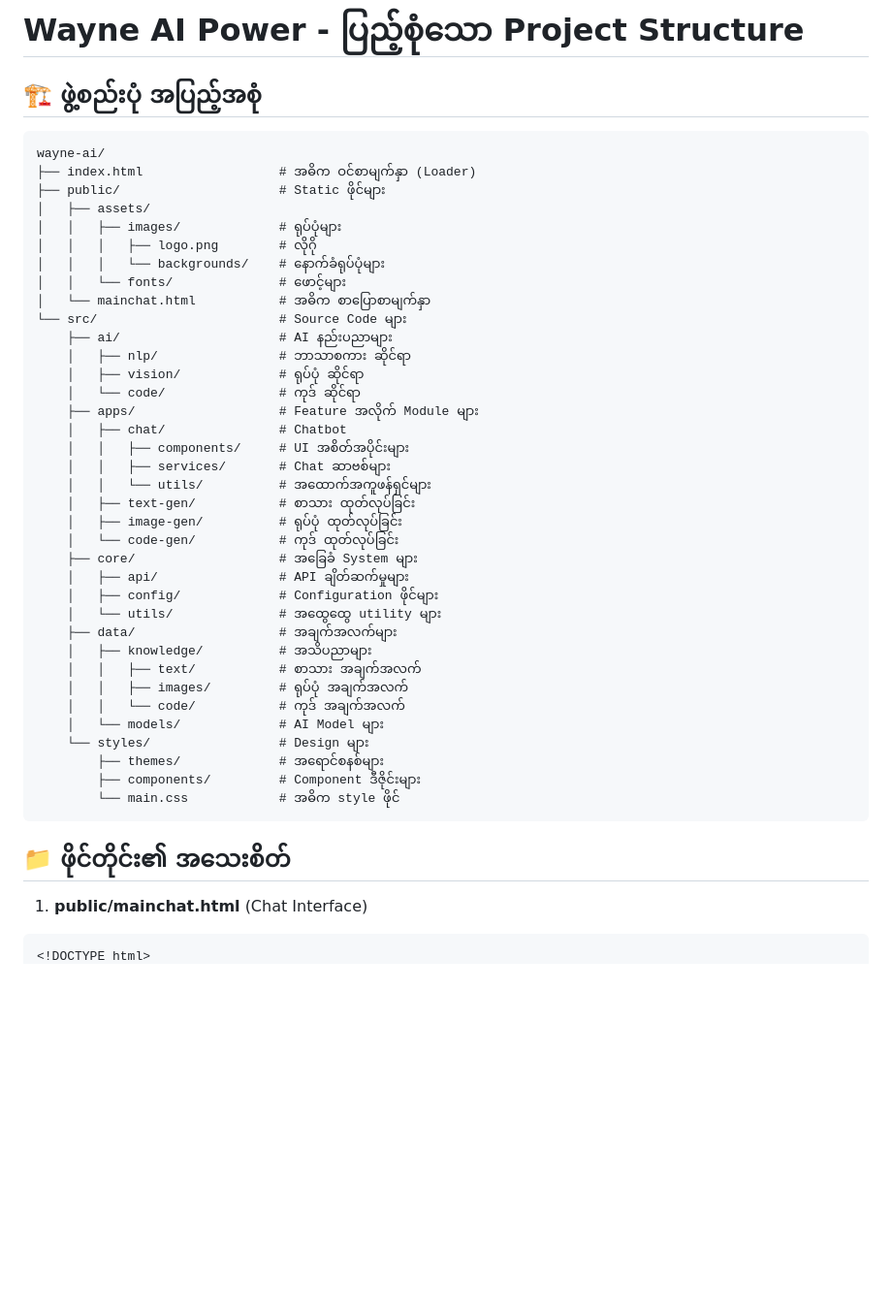
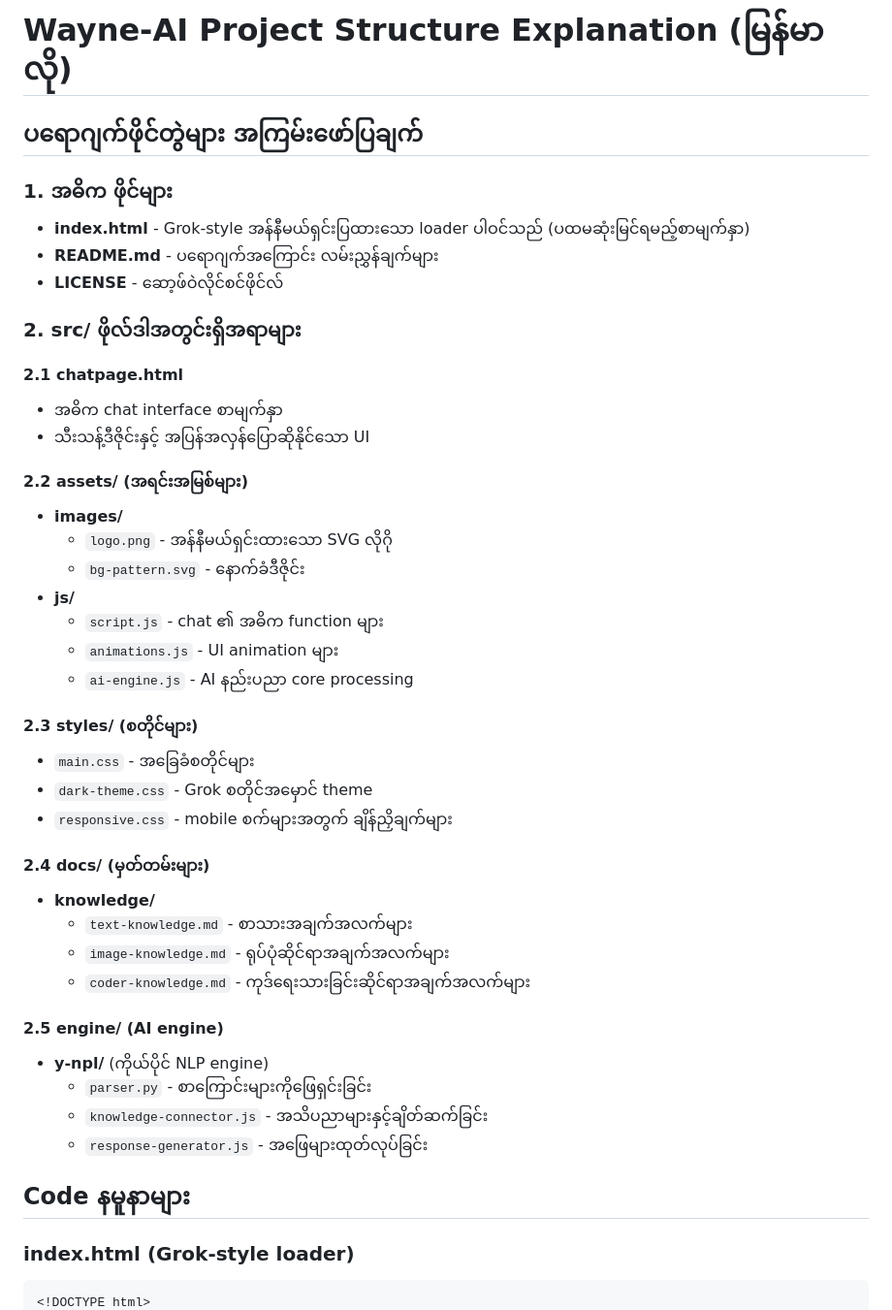
Before and after one commit to Smartburme/wayne-ai-v1, a Markdown page: README.md, the part around one of its changes. Shown at 97% size. GitHub-like rendering; blank space fills up the shorter version.

````diff
--- a/README.md
+++ b/README.md
@@ -1,48 +1,46 @@
-# Wayne AI Power - ပြည့်စုံသော Project Structure
+# Wayne-AI Project Structure Explanation (မြန်မာလို)
 
-## 🏗️ ဖွဲ့စည်းပုံ အပြည့်အစုံ
+## ပရောဂျက်ဖိုင်တွဲများ အကြမ်းဖော်ပြချက်
 
-```
-wayne-ai/
-├── index.html                  # အဓိက ဝင်စာမျက်နှာ (Loader)
-├── public/                     # Static ဖိုင်များ
-│   ├── assets/
-│   │   ├── images/             # ရုပ်ပုံများ
-│   │   │   ├── logo.png        # လိုဂို
-│   │   │   └── backgrounds/    # နောက်ခံရုပ်ပုံများ
-│   │   └── fonts/              # ဖောင့်များ
-│   └── mainchat.html           # အဓိက စာပြောစာမျက်နှာ
-└── src/                        # Source Code များ
-    ├── ai/                     # AI နည်းပညာများ
-    │   ├── nlp/                # ဘာသာစကား ဆိုင်ရာ
-    │   ├── vision/             # ရုပ်ပုံ ဆိုင်ရာ
-    │   └── code/               # ကုဒ် ဆိုင်ရာ
-    ├── apps/                   # Feature အလိုက် Module များ
-    │   ├── chat/               # Chatbot
-    │   │   ├── components/     # UI အစိတ်အပိုင်းများ
-    │   │   ├── services/       # Chat ဆာဗစ်များ
-    │   │   └── utils/          # အထောက်အကူဖန်ရှင်များ
-    │   ├── text-gen/           # စာသား ထုတ်လုပ်ခြင်း
-    │   ├── image-gen/          # ရုပ်ပုံ ထုတ်လုပ်ခြင်း
-    │   └── code-gen/           # ကုဒ် ထုတ်လုပ်ခြင်း
-    ├── core/                   # အခြေခံ System များ
-    │   ├── api/                # API ချိတ်ဆက်မှုများ
-    │   ├── config/             # Configuration ဖိုင်များ
-    │   └── utils/              # အထွေထွေ utility များ
-    ├── data/                   # အချက်အလက်များ
-    │   ├── knowledge/          # အသိပညာများ
-    │   │   ├── text/           # စာသား အချက်အလက်
-    │   │   ├── images/         # ရုပ်ပုံ အချက်အလက်
-    │   │   └── code/           # ကုဒ် အချက်အလက်
-    │   └── models/             # AI Model များ
-    └── styles/                 # Design များ
-        ├── themes/             # အရောင်စနစ်များ
-        ├── components/         # Component ဒီဇိုင်းများ
-        └── main.css            # အဓိက style ဖိုင်
-```
+### 1. အဓိက ဖိုင်များ
+- **index.html** - Grok-style အန်နီမယ်ရှင်းပြထားသော loader ပါဝင်သည် (ပထမဆုံးမြင်ရမည့်စာမျက်နှာ)
+- **README.md** - ပရောဂျက်အကြောင်း လမ်းညွှန်ချက်များ
+- **LICENSE** - ဆော့ဖ်ဝဲလိုင်စင်ဖိုင်လ်
 
-## 📁 ဖိုင်တိုင်း၏ အသေးစိတ်
+### 2. src/ ဖိုလ်ဒါအတွင်းရှိအရာများ
 
-1. **public/mainchat.html** (Chat Interface)
+#### 2.1 chatpage.html
+- အဓိက chat interface စာမျက်နှာ
+- သီးသန့်ဒီဇိုင်းနှင့် အပြန်အလှန်ပြောဆိုနိုင်သော UI
+
+#### 2.2 assets/ (အရင်းအမြစ်များ)
+- **images/**
+  - `logo.png` - အန်နီမယ်ရှင်းထားသော SVG လိုဂို
+  - `bg-pattern.svg` - နောက်ခံဒီဇိုင်း
+- **js/**
+  - `script.js` - chat ၏ အဓိက function များ
+  - `animations.js` - UI animation များ
+  - `ai-engine.js` - AI နည်းပညာ core processing
+
+#### 2.3 styles/ (စတိုင်များ)
+- `main.css` - အခြေခံစတိုင်များ
+- `dark-theme.css` - Grok စတိုင်အမှောင် theme
+- `responsive.css` - mobile စက်များအတွက် ချိန်ညှိချက်များ
+
+#### 2.4 docs/ (မှတ်တမ်းများ)
+- **knowledge/**
+  - `text-knowledge.md` - စာသားအချက်အလက်များ
+  - `image-knowledge.md` - ရုပ်ပုံဆိုင်ရာအချက်အလက်များ
+  - `coder-knowledge.md` - ကုဒ်ရေးသားခြင်းဆိုင်ရာအချက်အလက်များ
+
+#### 2.5 engine/ (AI engine)
+- **y-npl/** (ကိုယ်ပိုင် NLP engine)
+  - `parser.py` - စာကြောင်းများကိုဖြေရှင်းခြင်း
+  - `knowledge-connector.js` - အသိပညာများနှင့်ချိတ်ဆက်ခြင်း
+  - `response-generator.js` - အဖြေများထုတ်လုပ်ခြင်း
+
+## Code နမူနာများ
+
+### index.html (Grok-style loader)
 ```html
 <!DOCTYPE html>
````
Also changed, not shown: other parts of README.md (+73 -72 lines).
